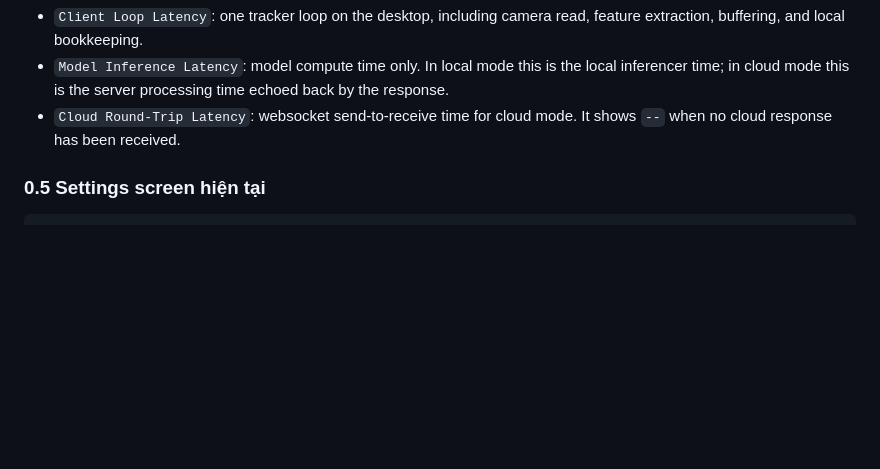
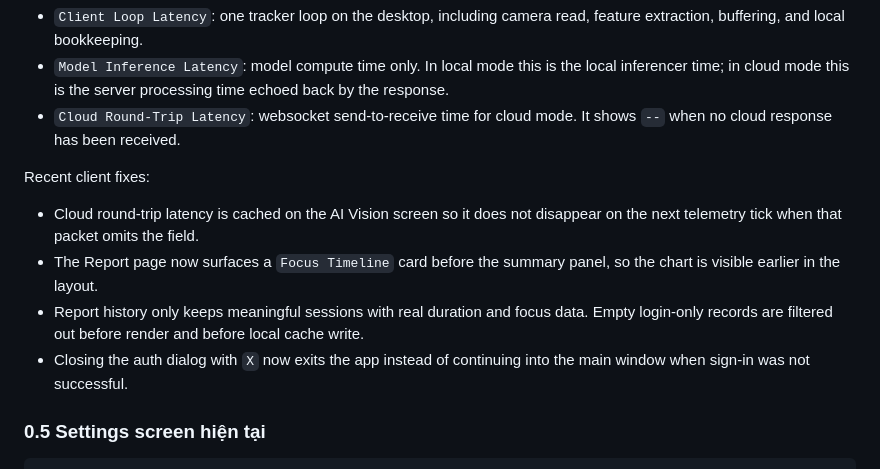
Before and after one commit to nguyenhoangviethung/FocusTracker, a Markdown page: UI.md, the part around the change. GitHub-like rendering; blank space fills up the shorter version.

Commit message:
feat: latency estimation

```diff
--- a/UI.md
+++ b/UI.md
@@ -129,6 +129,18 @@ Latency display in AI Vision:
   echoed back by the response.
 - `Cloud Round-Trip Latency`: websocket send-to-receive time for cloud mode.
   It shows `--` when no cloud response has been received.
+
+Recent client fixes:
+
+- Cloud round-trip latency is cached on the AI Vision screen so it does not
+  disappear on the next telemetry tick when that packet omits the field.
+- The Report page now surfaces a `Focus Timeline` card before the summary
+  panel, so the chart is visible earlier in the layout.
+- Report history only keeps meaningful sessions with real duration and focus
+  data. Empty login-only records are filtered out before render and before
+  local cache write.
+- Closing the auth dialog with `X` now exits the app instead of continuing into
+  the main window when sign-in was not successful.
 
 ### 0.5 Settings screen hiện tại
 
```
